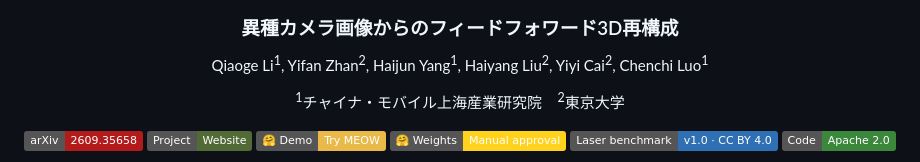
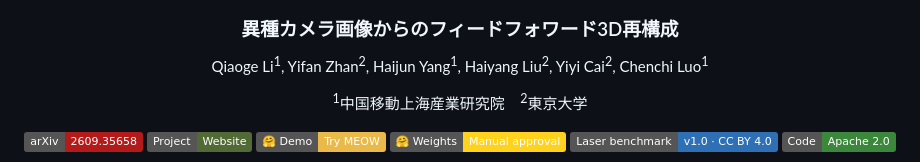
Before and after one commit to qgli/MEOW-het, a Markdown page: README.ja.md, the part around the change. GitHub-like rendering; badges without logos.

Commit message:
docs: use kanji for China Mobile in Japanese affiliation

```diff
--- a/README.ja.md
+++ b/README.ja.md
@@ -8,7 +8,7 @@
 
 Qiaoge Li<sup>1</sup>, Yifan Zhan<sup>2</sup>, Haijun Yang<sup>1</sup>, Haiyang Liu<sup>2</sup>, Yiyi Cai<sup>2</sup>, Chenchi Luo<sup>1</sup>
 
-<sup>1</sup>チャイナ・モバイル上海産業研究院 &nbsp;&nbsp; <sup>2</sup>東京大学
+<sup>1</sup>中国移動上海産業研究院 &nbsp;&nbsp; <sup>2</sup>東京大学
 
 [![arXiv](https://img.shields.io/badge/arXiv-2609.35658-b31b1b)](https://arxiv.org/abs/2609.35658)
 [![プロジェクトページ](https://img.shields.io/badge/Project-Website-526a35)](https://qgli.github.io/MEOW-het/)
```
